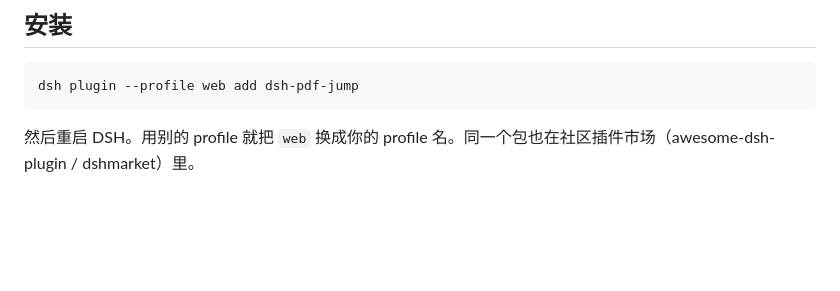
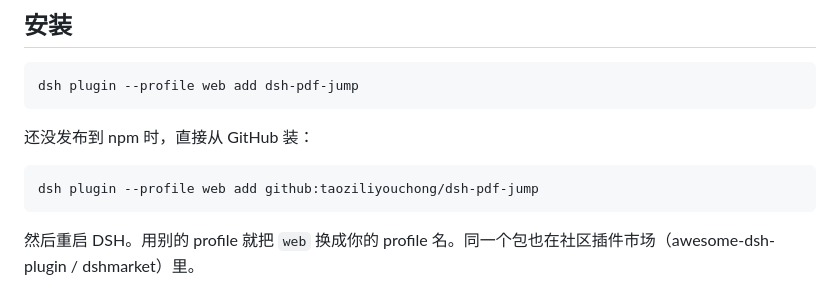
Before and after one commit to taoziliyouchong/dafeiyu_dsh_pdf_jump, a Markdown page: README.zh.md, the part around the change. Drawn GitHub-style; blank space fills up the shorter version.

````diff
--- a/README.zh.md
+++ b/README.zh.md
@@ -13,6 +13,12 @@
 
 ```sh
 dsh plugin --profile web add dsh-pdf-jump
+```
+
+还没发布到 npm 时，直接从 GitHub 装：
+
+```sh
+dsh plugin --profile web add github:taoziliyouchong/dsh-pdf-jump
 ```
 
 然后重启 DSH。用别的 profile 就把 `web` 换成你的 profile 名。同一个包也在社区插件市场（awesome-dsh-plugin / dshmarket）里。
````
Also changed, not shown: README.md (+6 -0 lines).
